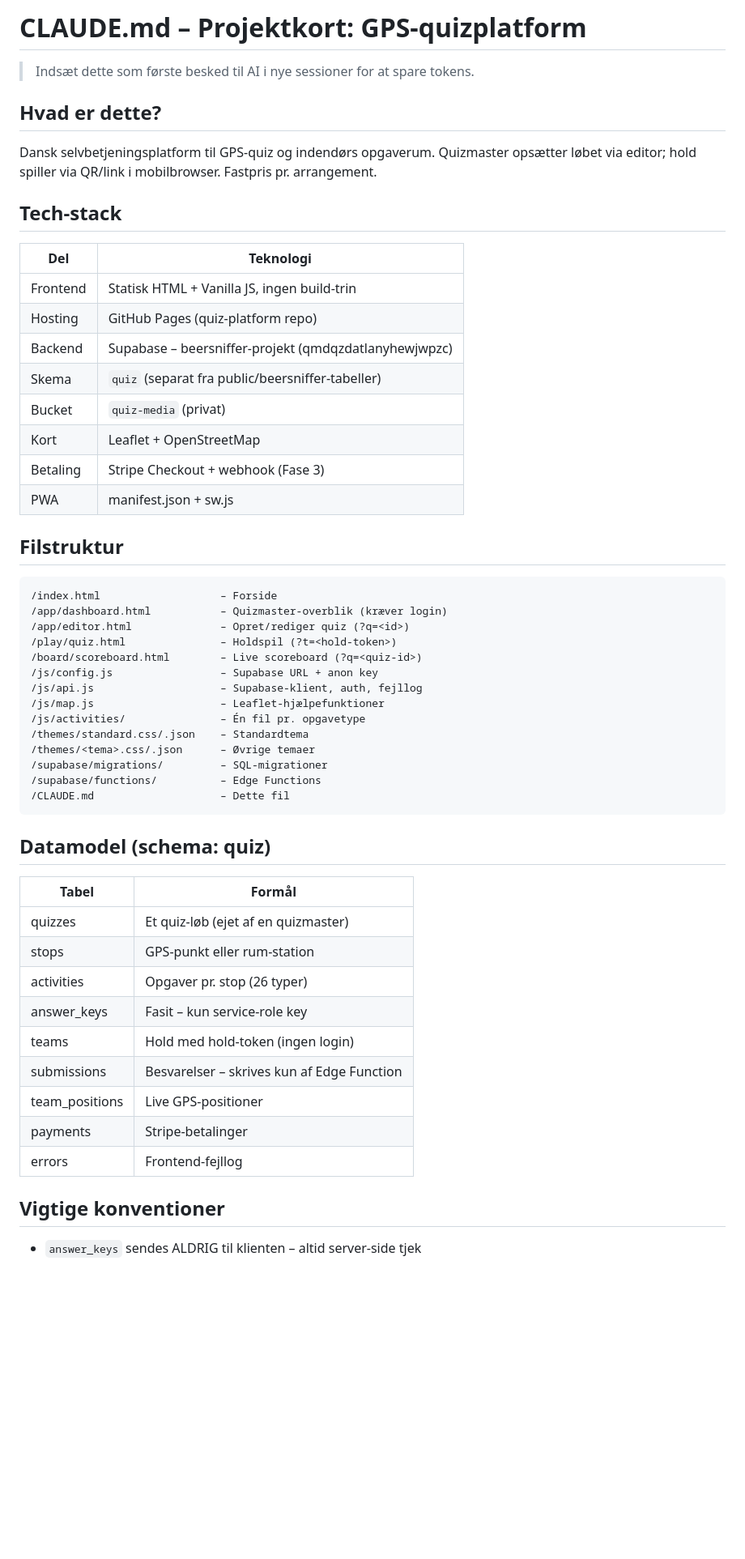
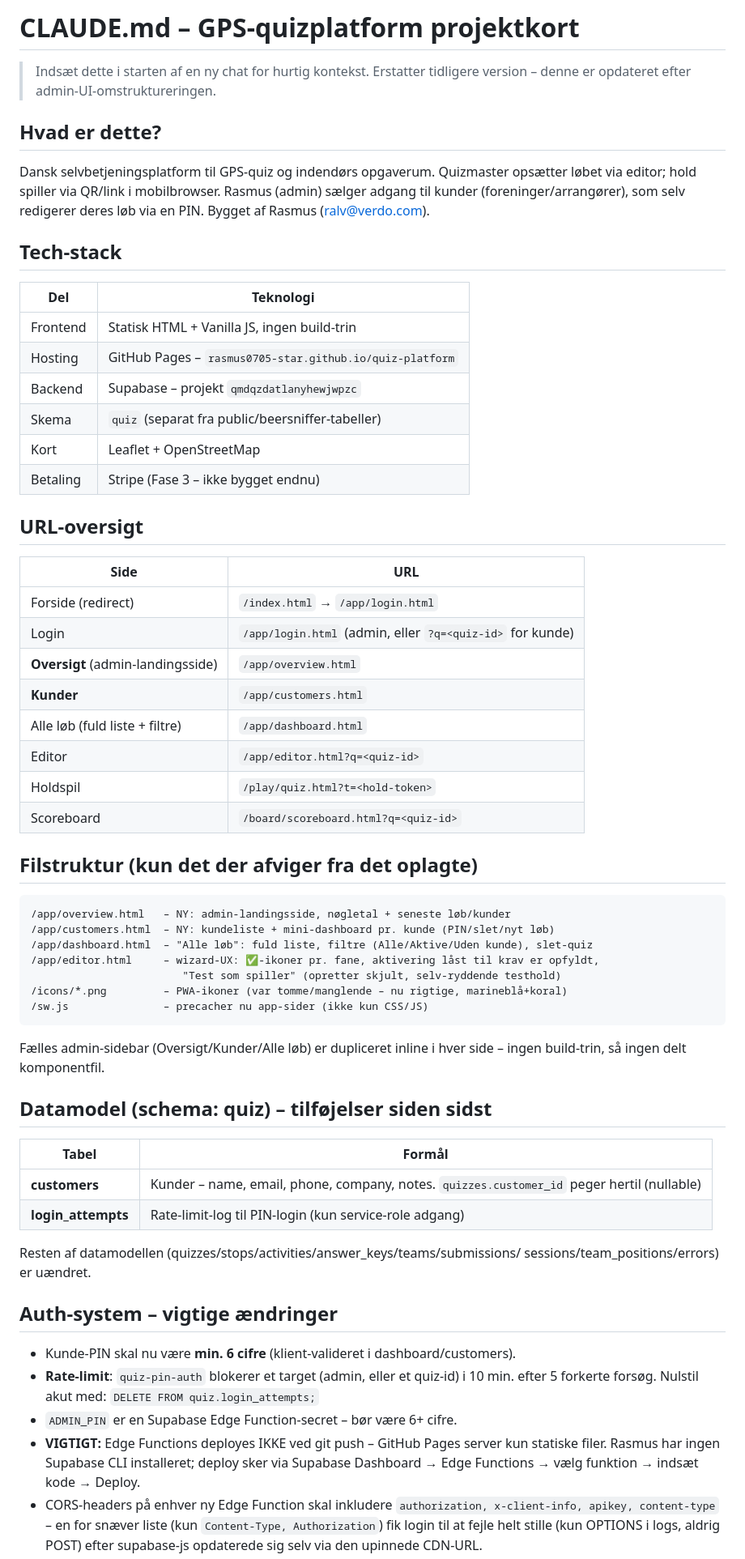
Before and after one commit to rasmus0705-star/quiz-platform, a Markdown page: CLAUDE.md, the part around one of its changes. Shown at 81% size. GitHub-like rendering; blank space fills up the shorter version.

Commit message:
Opdater projektkort efter admin-omstrukturering

````diff
--- a/CLAUDE.md
+++ b/CLAUDE.md
@@ -1,59 +1,77 @@
-# CLAUDE.md – Projektkort: GPS-quizplatform
+# CLAUDE.md – GPS-quizplatform projektkort
 
-> Indsæt dette som første besked til AI i nye sessioner for at spare tokens.
+> Indsæt dette i starten af en ny chat for hurtig kontekst.
+> Erstatter tidligere version – denne er opdateret efter admin-UI-omstruktureringen.
 
 ## Hvad er dette?
 
 Dansk selvbetjeningsplatform til GPS-quiz og indendørs opgaverum.
 Quizmaster opsætter løbet via editor; hold spiller via QR/link i mobilbrowser.
-Fastpris pr. arrangement.
+Rasmus (admin) sælger adgang til kunder (foreninger/arrangører), som selv redigerer
+deres løb via en PIN. Bygget af Rasmus (ralv@verdo.com).
 
 ## Tech-stack
 
 | Del | Teknologi |
 |---|---|
 | Frontend | Statisk HTML + Vanilla JS, ingen build-trin |
-| Hosting | GitHub Pages (quiz-platform repo) |
-| Backend | Supabase – beersniffer-projekt (qmdqzdatlanyhewjwpzc) |
+| Hosting | GitHub Pages – `rasmus0705-star.github.io/quiz-platform` |
+| Backend | Supabase – projekt `qmdqzdatlanyhewjwpzc` |
 | Skema | `quiz` (separat fra public/beersniffer-tabeller) |
-| Bucket | `quiz-media` (privat) |
 | Kort | Leaflet + OpenStreetMap |
-| Betaling | Stripe Checkout + webhook (Fase 3) |
-| PWA | manifest.json + sw.js |
+| Betaling | Stripe (Fase 3 – ikke bygget endnu) |
 
-## Filstruktur
+## URL-oversigt
+
+| Side | URL |
+|---|---|
+| Forside (redirect) | `/index.html` → `/app/login.html` |
+| Login | `/app/login.html` (admin, eller `?q=<quiz-id>` for kunde) |
+| **Oversigt** (admin-landingsside) | `/app/overview.html` |
+| **Kunder** | `/app/customers.html` |
+| Alle løb (fuld liste + filtre) | `/app/dashboard.html` |
+| Editor | `/app/editor.html?q=<quiz-id>` |
+| Holdspil | `/play/quiz.html?t=<hold-token>` |
+| Scoreboard | `/board/scoreboard.html?q=<quiz-id>` |
+
+## Filstruktur (kun det der afviger fra det oplagte)
 
 ```
-/index.html                   – Forside
-/app/dashboard.html           – Quizmaster-overblik (kræver login)
-/app/editor.html              – Opret/rediger quiz (?q=<id>)
-/play/quiz.html               – Holdspil (?t=<hold-token>)
-/board/scoreboard.html        – Live scoreboard (?q=<quiz-id>)
-/js/config.js                 – Supabase URL + anon key
-/js/api.js                    – Supabase-klient, auth, fejllog
-/js/map.js                    – Leaflet-hjælpefunktioner
-/js/activities/               – Én fil pr. opgavetype
-/themes/standard.css/.json    – Standardtema
-/themes/<tema>.css/.json      – Øvrige temaer
-/supabase/migrations/         – SQL-migrationer
-/supabase/functions/          – Edge Functions
-/CLAUDE.md                    – Dette fil
+/app/overview.html   – NY: admin-landingsside, nøgletal + seneste løb/kunder
+/app/customers.html  – NY: kundeliste + mini-dashboard pr. kunde (PIN/slet/nyt løb)
+/app/dashboard.html  – "Alle løb": fuld liste, filtre (Alle/Aktive/Uden kunde), slet-quiz
+/app/editor.html     – wizard-UX: ✅-ikoner pr. fane, aktivering låst til krav er opfyldt,
+                        "Test som spiller" (opretter skjult, selv-ryddende testhold)
+/icons/*.png         – PWA-ikoner (var tomme/manglende – nu rigtige, marineblå+koral)
+/sw.js               – precacher nu app-sider (ikke kun CSS/JS)
 ```
 
-## Datamodel (schema: quiz)
+Fælles admin-sidebar (Oversigt/Kunder/Alle løb) er dupliceret inline i hver side –
+ingen build-trin, så ingen delt komponentfil.
+
+## Datamodel (schema: quiz) – tilføjelser siden sidst
 
 | Tabel | Formål |
 |---|---|
-| quizzes | Et quiz-løb (ejet af en quizmaster) |
-| stops | GPS-punkt eller rum-station |
-| activities | Opgaver pr. stop (26 typer) |
-| answer_keys | Fasit – kun service-role key |
-| teams | Hold med hold-token (ingen login) |
-| submissions | Besvarelser – skrives kun af Edge Function |
-| team_positions | Live GPS-positioner |
-| payments | Stripe-betalinger |
-| errors | Frontend-fejllog |
+| **customers** | Kunder – name, email, phone, company, notes. `quizzes.customer_id` peger hertil (nullable) |
+| **login_attempts** | Rate-limit-log til PIN-login (kun service-role adgang) |
 
-## Vigtige konventioner
+Resten af datamodellen (quizzes/stops/activities/answer_keys/teams/submissions/
+sessions/team_positions/errors) er uændret.
 
-- `answer_keys` sendes ALDRIG til klienten – altid server-side tjek
+## Auth-system – vigtige ændringer
+
+- Kunde-PIN skal nu være **min. 6 cifre** (klient-valideret i dashboard/customers).
+- **Rate-limit**: `quiz-pin-auth` blokerer et target (admin, eller et quiz-id) i
+  10 min. efter 5 forkerte forsøg. Nulstil akut med:
+  `DELETE FROM quiz.login_attempts;`
+- `ADMIN_PIN` er en Supabase Edge Function-secret – bør være 6+ cifre.
+- **VIGTIGT:** Edge Functions deployes IKKE ved git push – GitHub Pages server kun
+  statiske filer. Rasmus har ingen Supabase CLI installeret; deploy sker via
+  Supabase Dashboard → Edge Functions → vælg funktion → indsæt kode → Deploy.
+- CORS-headers på enhver ny Edge Function skal inkludere
+  `authorization, x-client-info, apikey, content-type` – en for snæver liste
+  (kun `Content-Type, Authorization`) fik login til at fejle helt stille
+  (kun OPTIONS i logs, aldrig POST) efter supabase-js opdaterede sig selv via
+  den upinnede CDN-URL.
+
````
Also changed, not shown: other parts of CLAUDE.md (+35 -20 lines).
